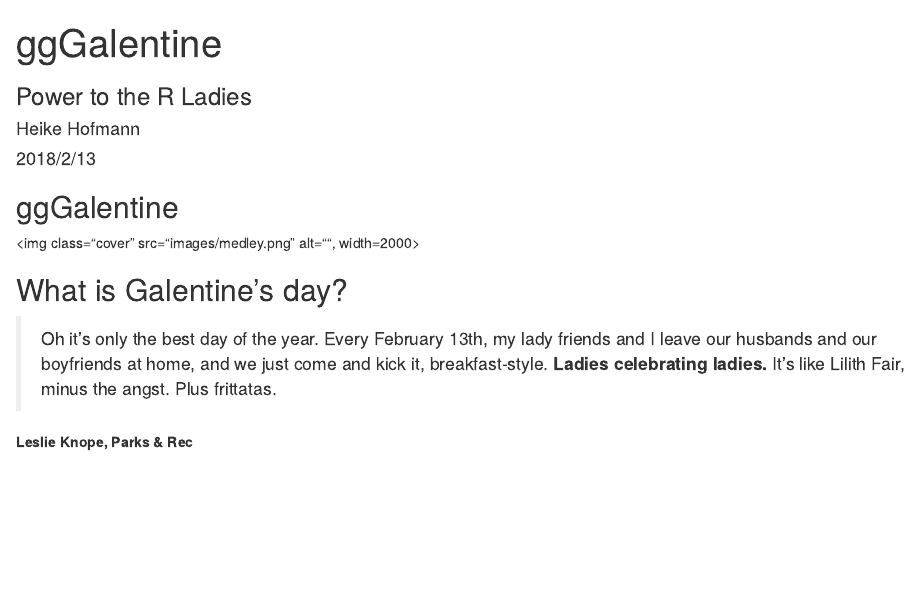
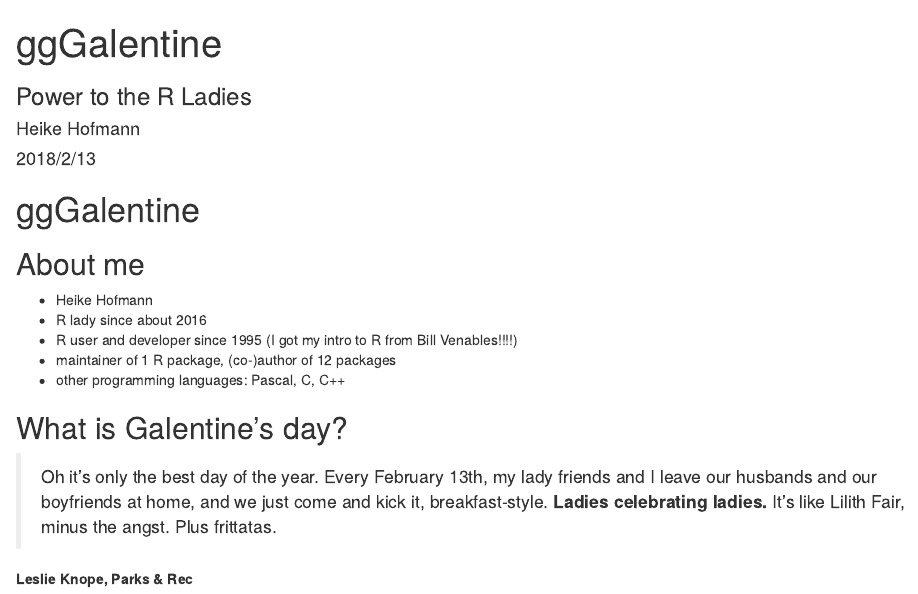
Before and after one commit to heike/talks, an R Markdown document (R-ladies-2018/galentine.Rmd): the page in a window 1100 px wide, from its top. Rendered offline with R 4.5, knitr and Pandoc, with nearby package versions; drawn as R Markdown's standard HTML page in place of the format the file asks for; some code elsewhere in the file could not run offline; common packages that the code uses without loading them are loaded.

Commit message:
title slide

````diff
--- a/R-ladies-2018/galentine.Rmd
+++ b/R-ladies-2018/galentine.Rmd
@@ -16,10 +16,15 @@ knitr::opts_chunk$set(message = FALSE, warning = FALSE, cache = FALSE)
 ```
 
 
-## ggGalentine {.white}
+# ggGalentine
 
-<img class="cover" src="images/medley.png" alt="", width=2000>
+## About me
 
+- Heike Hofmann
+- R lady since about 2016
+- R user and developer since 1995 (I got my intro to R from Bill Venables!!!!)
+- maintainer of 1 R package, (co-)author of 12 packages
+- other programming languages: Pascal, C, C++
 
 ## What is Galentine's day?
 
````
Also changed, not shown: R-ladies-2018/galentine.html, 1 other file.
